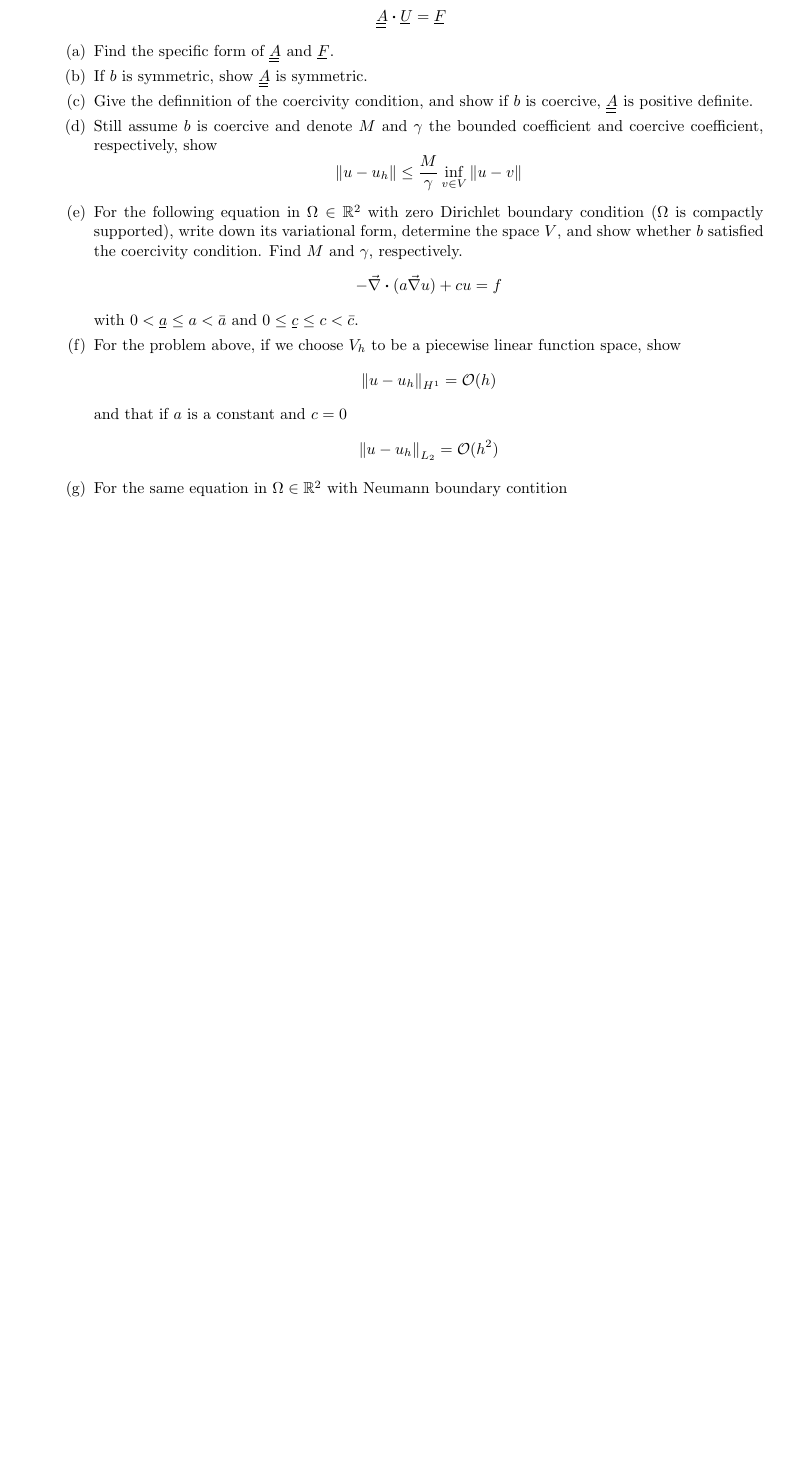
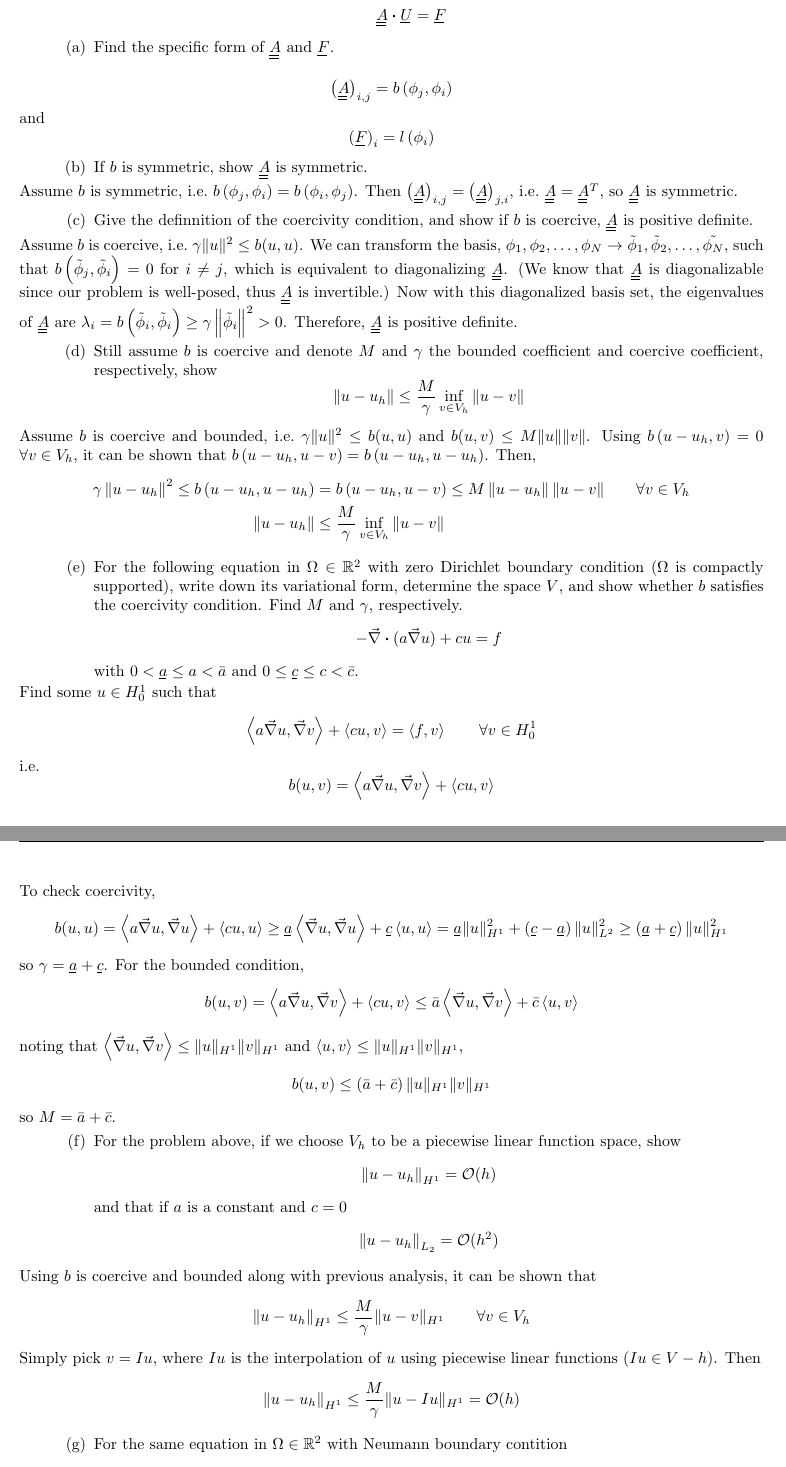
Before and after one commit to bcornille/Math715, a LaTeX problem sheet (Homework2/src/Cornille_Math715_HW2.tex): part of page 1 of 2 before the commit and two parts of pages 1 and 2 of 3 after it, the two joined at a grey line, cut so that both start at the same text, the shorter picture padded with empty space. The pictures show the PDF file Homework2/src/Cornille_Math715_HW2.pdf that the author committed with the source.

Commit message:
Mostly work on Homework 2.

```diff
--- a/Homework2/src/Cornille_Math715_HW2.tex
+++ b/Homework2/src/Cornille_Math715_HW2.tex
@@ -42,20 +42,80 @@
 		\end{equation*}
 		\begin{enumerate}
 			\item Find the specific form of $\mat{A}$ and $\arr{F}$.
+\NoIndent{
+	\begin{equation*}
+		\left(\mat{A}\right)_{i,j} = b\left(\phi_j,\phi_i\right)
+	\end{equation*}
+	and
+	\begin{equation*}
+		\left(\arr{F}\right)_i = l\left(\phi_i\right)
+	\end{equation*}
+}
 			\item If $b$ is symmetric, show $\mat{A}$ is symmetric.
+\NoIndent{
+	Assume $b$ is symmetric, i.e.\ $b\left(\phi_j,\phi_i\right) = b\left(\phi_i,\phi_j\right)$.
+	Then $\left(\mat{A}\right)_{i,j} = \left(\mat{A}\right)_{j,i}$, i.e.\ $\mat{A} = \mat{A}^T$,
+	so $\mat{A}$ is symmetric.
+}
 			\item Give the definnition of the coercivity condition,
 				and show if $b$ is coercive, $\mat{A}$ is positive definite.
+\NoIndent{
+	Assume $b$ is coercive, i.e.\ $\gamma\|u\|^2 \leq b(u,u)$.
+	We can transform the basis,
+	$\phi_1,\phi_2,\dots,\phi_N \rightarrow \tilde{\phi}_1,\tilde{\phi}_2,\dots,\tilde{\phi_N}$,
+	such that $b\left(\tilde{\phi}_j,\tilde{\phi}_i\right) = 0$ for $i \neq j$,
+	which is equivalent to diagonalizing $\mat{A}$.
+	(We know that $\mat{A}$ is diagonalizable since our problem is well-posed,
+	thus $\mat{A}$ is invertible.)
+	Now with this diagonalized basis set, the eigenvalues of $\mat{A}$ are
+	$\lambda_i = b\left(\tilde{\phi}_i,\tilde{\phi}_i\right)
+		\geq \gamma\left\|\tilde{\phi}_i\right\|^2 > 0$.
+	Therefore, $\mat{A}$ is positive definite.
+}
 			\item Still assume $b$ is coercive and denote $M$ and $\gamma$ the bounded coefficient and
 				coercive coefficient, respectively, show
 				\begin{equation*}
-					\left\|u - u_h\right\| \leq \frac{M}{\gamma}\inf_{v\in V}\|u - v\|
+					\left\|u - u_h\right\| \leq \frac{M}{\gamma}\inf_{v\in V_h}\|u - v\|
 				\end{equation*}
+\NoIndent{
+	Assume $b$ is coercive and bounded, i.e.\ $\gamma\|u\|^2 \leq b(u,u)$ and $b(u,v) \leq M \|u\|\|v\|$.
+	Using $b\left(u-u_h,v\right) = 0$ $\forall v \in V_h$, it can be shown that
+	$b\left(u-u_h,u-v\right) = b\left(u-u_h,u-u_h\right)$.
+	Then,
+	\begin{align*}
+		\gamma\left\|u-u_h\right\|^2 \leq b\left(u-u_h,u-u_h\right) &= b\left(u-u_h,u-v\right)
+			\leq M \left\|u-u_h\right\|\|u-v\| \qquad \forall v \in V_h \\
+		\left\|u - u_h\right\| &\leq \frac{M}{\gamma}\inf_{v\in V_h}\|u - v\|
+	\end{align*}
+}
 			\item For the following equation in $\Omega \in \mathbb{R}^2$
 				with zero Dirichlet boundary condition ($\Omega$ is compactly supported),
 				write down its variational form, determine the space $V$,
-				and show whether $b$ satisfied the coercivity condition.
+				and show whether $b$ satisfies the coercivity condition.
 				Find $M$ and $\gamma$, respectively.
 				\begin{equation*}
 					-\divg(a\grad{u}) + cu = f
 				\end{equation*}
 				with $0 < \ushort{a} \leq a < \bar{a}$ and $0 \leq \ushort{c} \leq c < \bar{c}$.
+\NoIndent{
+	Find some $u \in H_0^1$ such that
+	\begin{equation*}
+		\left<a\grad{u},\grad{v}\right> + \left<cu,v\right> = \left<f,v\right> \qquad \forall v \in H_0^1
+	\end{equation*}
+	i.e.
+	\begin{equation*}
+		b(u,v) = \left<a\grad{u},\grad{v}\right> + \left<cu,v\right>
+	\end{equation*}
+	To check coercivity,
+	\begin{equation*}
+		b(u,u) = \left<a\grad{u},\grad{u}\right> + \left<cu,u\right> \geq
+			\ushort{a}\left<\grad{u},\grad{u}\right> + \ushort{c}\left<u,u\right> =
+			\ushort{a}\|u\|_{H^1}^2 + \left(\ushort{c}-\ushort{a}\right)\|u\|_{L^2}^2 \geq
+			\left(\ushort{a}+\ushort{c}\right)\|u\|_{H^1}^2
+	\end{equation*}
+	so $\gamma = \ushort{a}+\ushort{c}$.
+	For the bounded condition,
+	\begin{equation*}
+		b(u,v) = \left<a\grad{u},\grad{v}\right> + \left<cu,v\right> \leq
+			\bar{a}\left<\grad{u},\grad{v}\right> + \bar{c}\left<u,v\right>
+	\end{equation*}
@@ -62,3 +125,7 @@
+		b(u,v) \leq \left(\bar{a}+\bar{c}\right)\|u\|_{H^1}\|v\|_{H^1}
+	\end{equation*}
+	so $M = \bar{a}+\bar{c}$.
+}
 			\item For the problem above, if we choose $V_h$ to be a piecewise linear function space, show
 				\begin{equation*}
 					\left\|u - u_h\right\|_{H^1} = \bigO(h)
@@ -67,6 +134,18 @@
 				\begin{equation*}
 					\left\|u - u_h\right\|_{L_2} = \bigO(h^2)
 				\end{equation*}
+\NoIndent{
+	Using $b$ is coercive and bounded along with previous analysis, it can be shown that
+	\begin{equation*}
+		\left\|u - u_h\right\|_{H^1} \leq \frac{M}{\gamma}\|u - v\|_{H^1} \qquad \forall v \in V_h
+	\end{equation*}
+	Simply pick $v = Iu$, where $Iu$ is the interpolation of $u$
+	using piecewise linear functions ($Iu \in V-h$).
+	Then
+	\begin{equation*}
+		\left\|u - u_h\right\|_{H^1} \leq \frac{M}{\gamma}\|u - Iu\|_{H^1} = \bigO(h)
+	\end{equation*}
+}
 			\item For the same equation in $\Omega \in \mathbb{R}^2$ with Neumann boundary contition
 				\begin{equation*}
 					\left.\partial_n u\right|_{\partial\Omega} = g
```
Also changed, not shown: Homework1/src/Cornille_Math715_HW1.tex (+13 -8 lines), Homework1/Cornille_Math715_HW1.pdf, Homework1/src/Cornille_Math715_HW1.pdf, Homework2/Cornille_Math715_HW2.pdf, Homework2/src/Cornille_Math715_HW2.pdf, Homework2/src/Cornille_Math715_HW2.tex (3 more changed lines).
